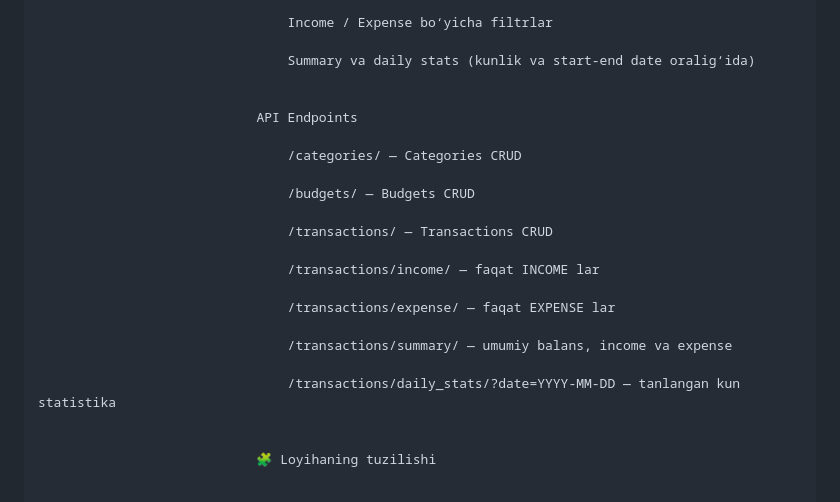
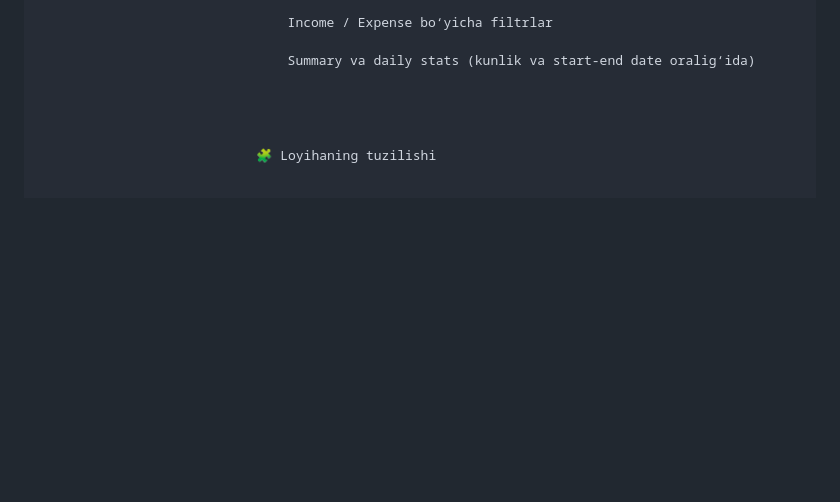
Before and after one commit to shaxzo17/Exam8_example, a Markdown page: README.md, the part around the change. GitHub-like rendering; blank space fills up the shorter version.

```diff
--- a/README.md
+++ b/README.md
@@ -42,21 +42,6 @@
                                     Summary va daily stats (kunlik va start-end date oralig‘ida)
 
 
-                                API Endpoints
-
-                                    /categories/ — Categories CRUD
-
-                                    /budgets/ — Budgets CRUD
-
-                                    /transactions/ — Transactions CRUD
-
-                                    /transactions/income/ — faqat INCOME lar
-
-                                    /transactions/expense/ — faqat EXPENSE lar
-
-                                    /transactions/summary/ — umumiy balans, income va expense
-
-                                    /transactions/daily_stats/?date=YYYY-MM-DD — tanlangan kun statistika
 
 
                                 🧩 Loyihaning tuzilishi
```
